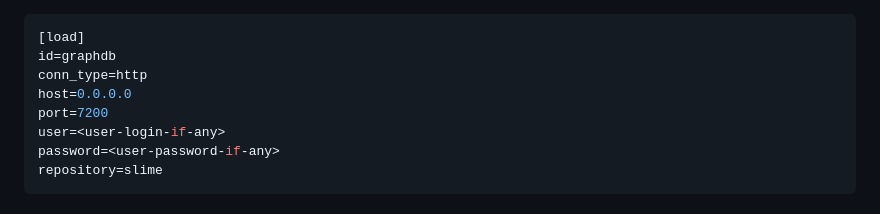
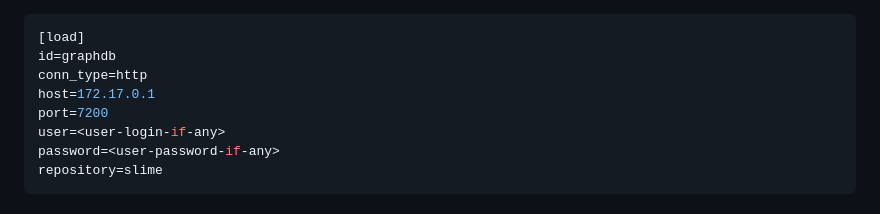
Before and after one commit to nleguillarme/SLIME, a Markdown page: README.md, the part around the change. GitHub-like rendering.

```diff
--- a/README.md
+++ b/README.md
@@ -79,7 +79,7 @@ Configure the connection to the repository in the `[load]` section of *graph.cfg
 [load]
 id=graphdb
 conn_type=http
-host=0.0.0.0
+host=172.17.0.1
 port=7200
 user=<user-login-if-any>
 password=<user-password-if-any>
```
